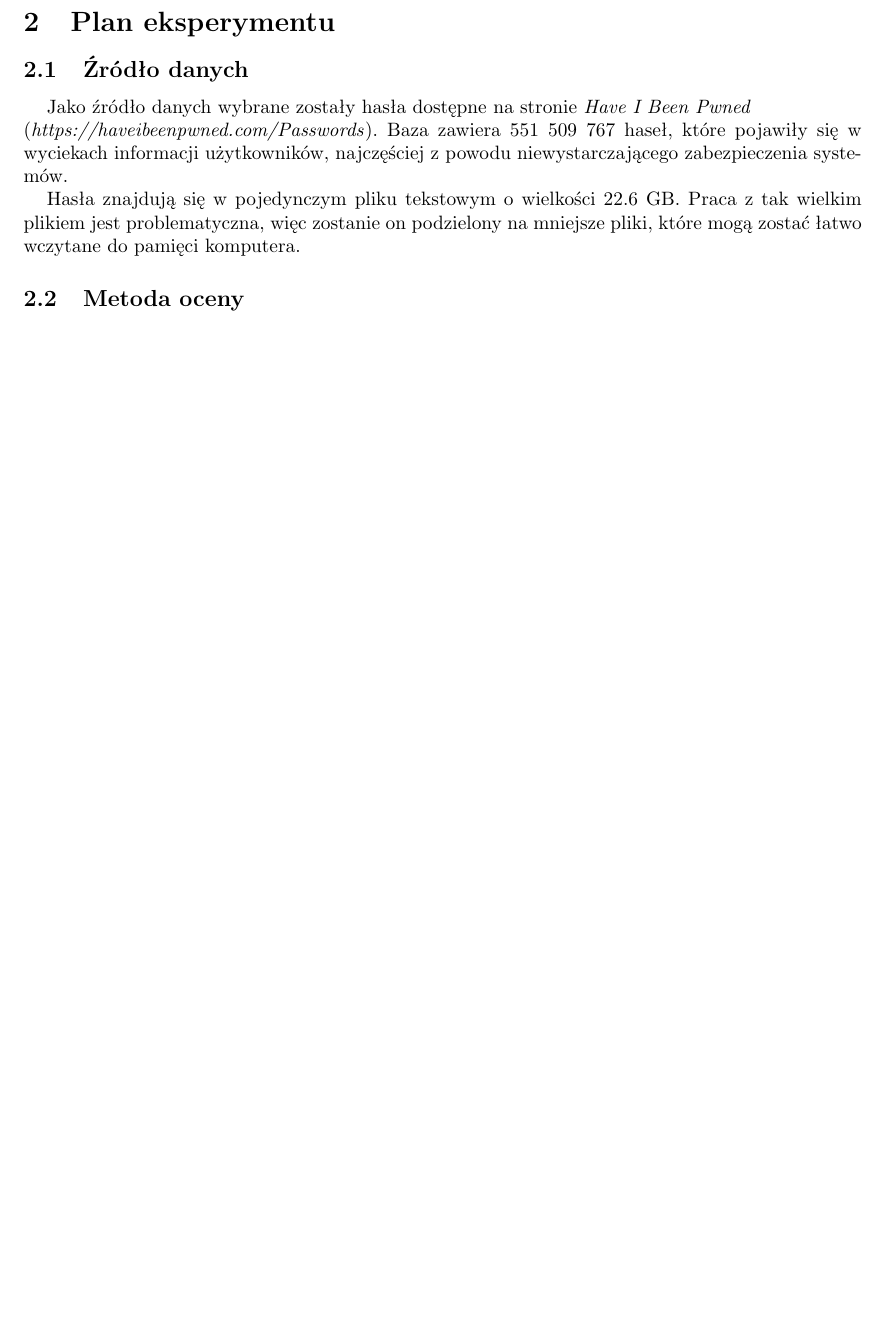
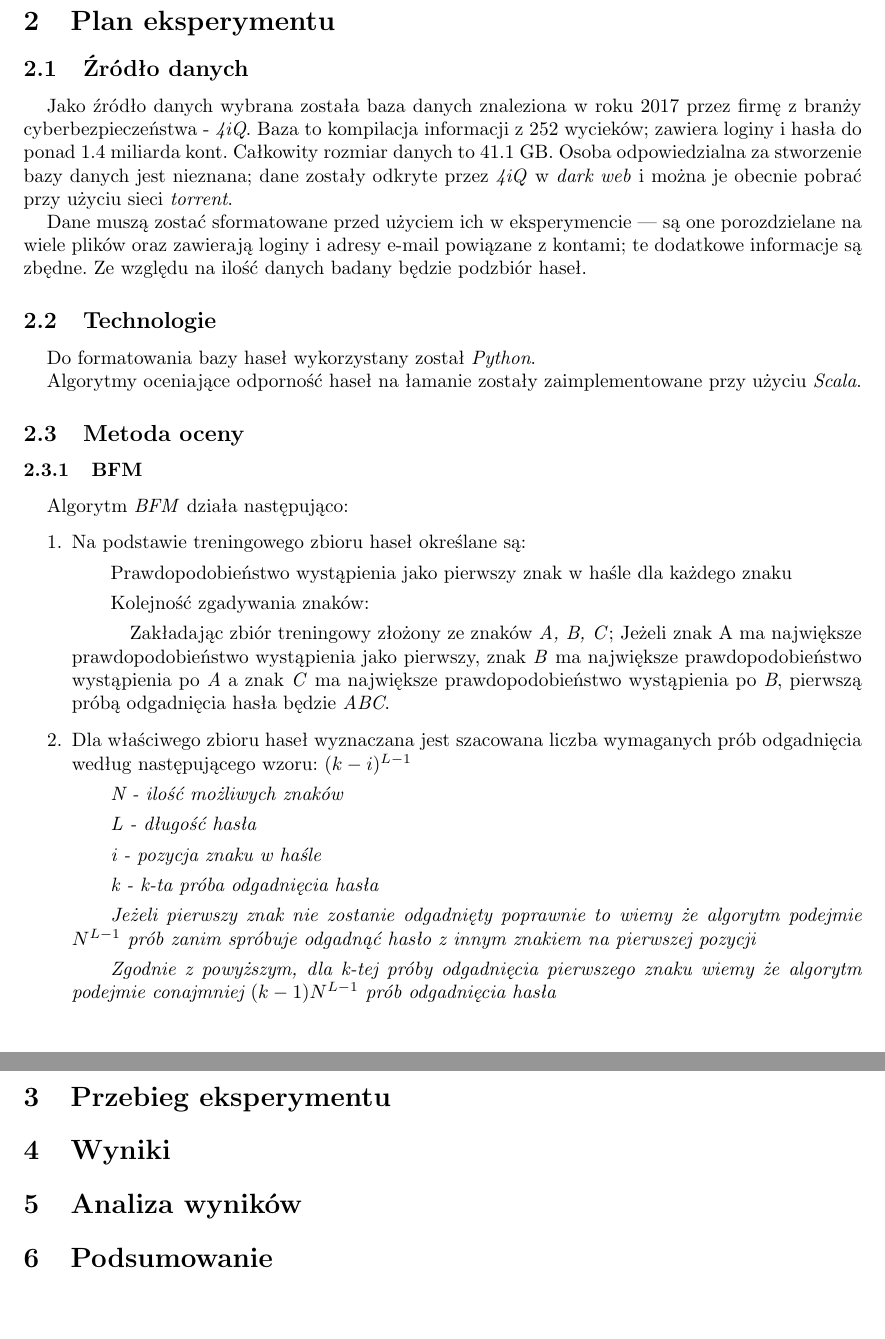
Before and after one commit to JanJPK/S8-AIOB, a LaTeX document (reports/report_1/report_1.tex): part of page 2 of 6 before the commit and two parts of pages 2 and 3 of 3 after it, the two joined at a grey line, cut so that both start at the same text, the shorter picture padded with empty space. Compiled offline with pdfLaTeX.

Commit message:
Report 1 updated

```diff
--- a/reports/report_1/report_1.tex
+++ b/reports/report_1/report_1.tex
@@ -90,10 +90,33 @@ Eksperyment będzie przeprowadzony przy użyciu bazy realnych haseł, które nas
 %----------------------------------------------------------------------------------------
 \section{Plan eksperymentu}
 \subsection{Źródło danych}
-Jako źródło danych wybrane zostały hasła dostępne na stronie \textit{Have I Been Pwned} \\ (\textit{https://haveibeenpwned.com/Passwords}). Baza zawiera 551 509 767 haseł, które pojawiły się w wyciekach informacji użytkowników, najczęściej z powodu niewystarczającego zabezpieczenia systemów.
+Jako źródło danych wybrana została baza danych znaleziona w roku 2017 przez firmę z branży cyberbezpieczeństwa - \textit{4iQ}. Baza to kompilacja informacji z 252 wycieków; zawiera loginy i hasła do ponad 1.4 miliarda kont. Całkowity rozmiar danych to 41.1 GB. Osoba odpowiedzialna za stworzenie bazy danych jest nieznana; dane zostały odkryte przez \textit{4iQ} w \textit{dark web} i można je obecnie pobrać przy użyciu sieci \textit{torrent}.
 
-Hasła znajdują się w pojedynczym pliku tekstowym o wielkości 22.6 GB. Praca z tak wielkim plikiem jest problematyczna, więc zostanie on podzielony na mniejsze pliki, które mogą zostać łatwo wczytane do pamięci komputera.
+Dane muszą zostać sformatowane przed użyciem ich w eksperymencie — są one porozdzielane na wiele plików oraz zawierają loginy i adresy e-mail powiązane z kontami; te dodatkowe informacje są zbędne. Ze względu na ilość danych badany będzie podzbiór haseł.
+
+\subsection{Technologie}
+Do formatowania bazy haseł wykorzystany został \textit{Python}.
+
+Algorytmy oceniające odporność haseł na łamanie zostały zaimplementowane przy użyciu \textit{Scala}.
+
 \subsection{Metoda oceny}
+\subsubsection{BFM}
+Algorytm \textit{BFM} działa następująco:
+\begin{enumerate}
+	\item Na podstawie treningowego zbioru haseł określane są:
+%		\subitem Tablica mieszająca w której klucze to znaki a wartości to prawdopodobieństwo wystąpienia jako pierwszy znak w haśle
+		\subitem Prawdopodobieństwo wystąpienia jako pierwszy znak w haśle dla każdego znaku
+		\subitem Kolejność zgadywania znaków:
+			\subsubitem Zakładając zbiór treningowy złożony ze znaków \textit{A, B, C}; Jeżeli znak \text{A} ma największe prawdopodobieństwo wystąpienia jako pierwszy, znak \textit{B} ma największe prawdopodobieństwo wystąpienia po \textit{A} a znak \textit{C} ma największe prawdopodobieństwo wystąpienia po \textit{B}, pierwszą próbą odgadnięcia hasła będzie \textit{ABC}.
+	\item Dla właściwego zbioru haseł wyznaczana jest szacowana liczba wymaganych prób odgadnięcia według następującego wzoru: $ (k-i)^{L-1} $
+		\subitem \textit{N - ilość możliwych znaków}
+		\subitem \textit{L - długość hasła}
+		\subitem \textit{i - pozycja znaku w haśle}
+		\subitem \textit{k - k-ta próba odgadnięcia hasła}
+		\subitem \textit{Jeżeli pierwszy znak nie zostanie odgadnięty poprawnie to wiemy że algorytm podejmie $ N^{L-1} $ prób zanim spróbuje odgadnąć hasło z innym znakiem na pierwszej pozycji}
+		\subitem \textit{Zgodnie z powyższym, dla k-tej próby odgadnięcia pierwszego znaku wiemy że algorytm podejmie conajmniej $ (k-1)N^{L-1} $ prób odgadnięcia hasła}
+\end{enumerate}
+
 %----------------------------------------------------------------------------------------
 %	SECTION 3
 %----------------------------------------------------------------------------------------
```
Also changed, not shown: reports/report_1/report_1.pdf, reports/report_1/report_1.tex (12 more changed lines), 1 other file.
